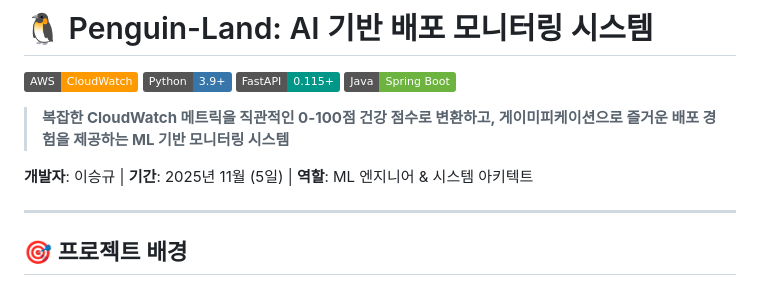
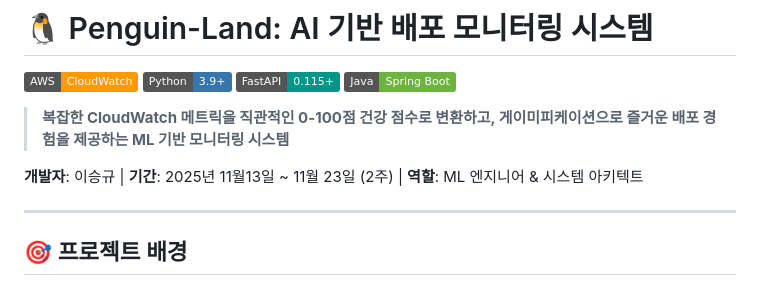
Before and after one commit to SoftBank-Hackathon-2025-penguin/CloudWatch-Metric, a Markdown page: README.md, the part around the change. Rendered like a GitHub page; badges without logos.

Commit message:
Update developer role and project duration in README

```diff
--- a/README.md
+++ b/README.md
@@ -7,7 +7,7 @@
 
 > **복잡한 CloudWatch 메트릭을 직관적인 0-100점 건강 점수로 변환하고, 게이미피케이션으로 즐거운 배포 경험을 제공하는 ML 기반 모니터링 시스템**
 
-**개발자**: 이승규 | **기간**: 2025년 11월 (5일) | **역할**: ML 엔지니어 & 시스템 아키텍트
+**개발자**: 이승규 | **기간**: 2025년 11월13일 ~ 11월 23일 (2주)  | **역할**: ML 엔지니어 & 시스템 아키텍트
 
 ---
 
```
